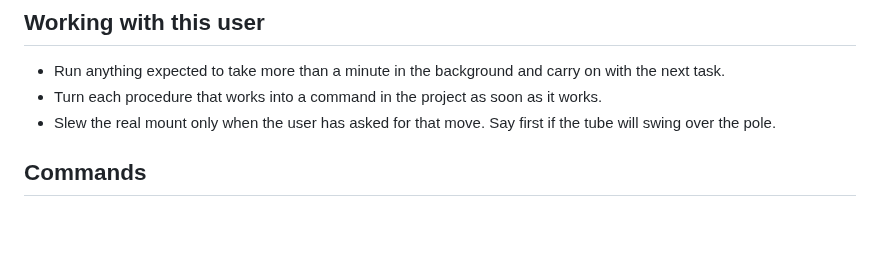
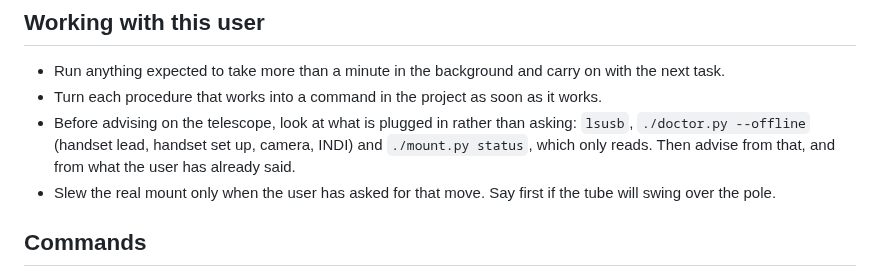
Before and after one commit to Ryan-Clinton/telescopeyoke, a Markdown page: CLAUDE.md, the part around the change. GitHub-like rendering; blank space fills up the shorter version.

Commit message:
CLAUDE.md: look at what is plugged in before advising, rather than asking
Co-Authored-By: Claude Opus 5.5 <noreply@anthropic.com>

```diff
--- a/CLAUDE.md
+++ b/CLAUDE.md
@@ -13,6 +13,10 @@ what is specific to Claude and to this particular user.
   carry on with the next task.
 - Turn each procedure that works into a command in the project as soon as it
   works.
+- Before advising on the telescope, look at what is plugged in rather than
+  asking: `lsusb`, `./doctor.py --offline` (handset lead, handset set up,
+  camera, INDI) and `./mount.py status`, which only reads. Then advise from
+  that, and from what the user has already said.
 - Slew the real mount only when the user has asked for that move. Say first
   if the tube will swing over the pole.
 
```
